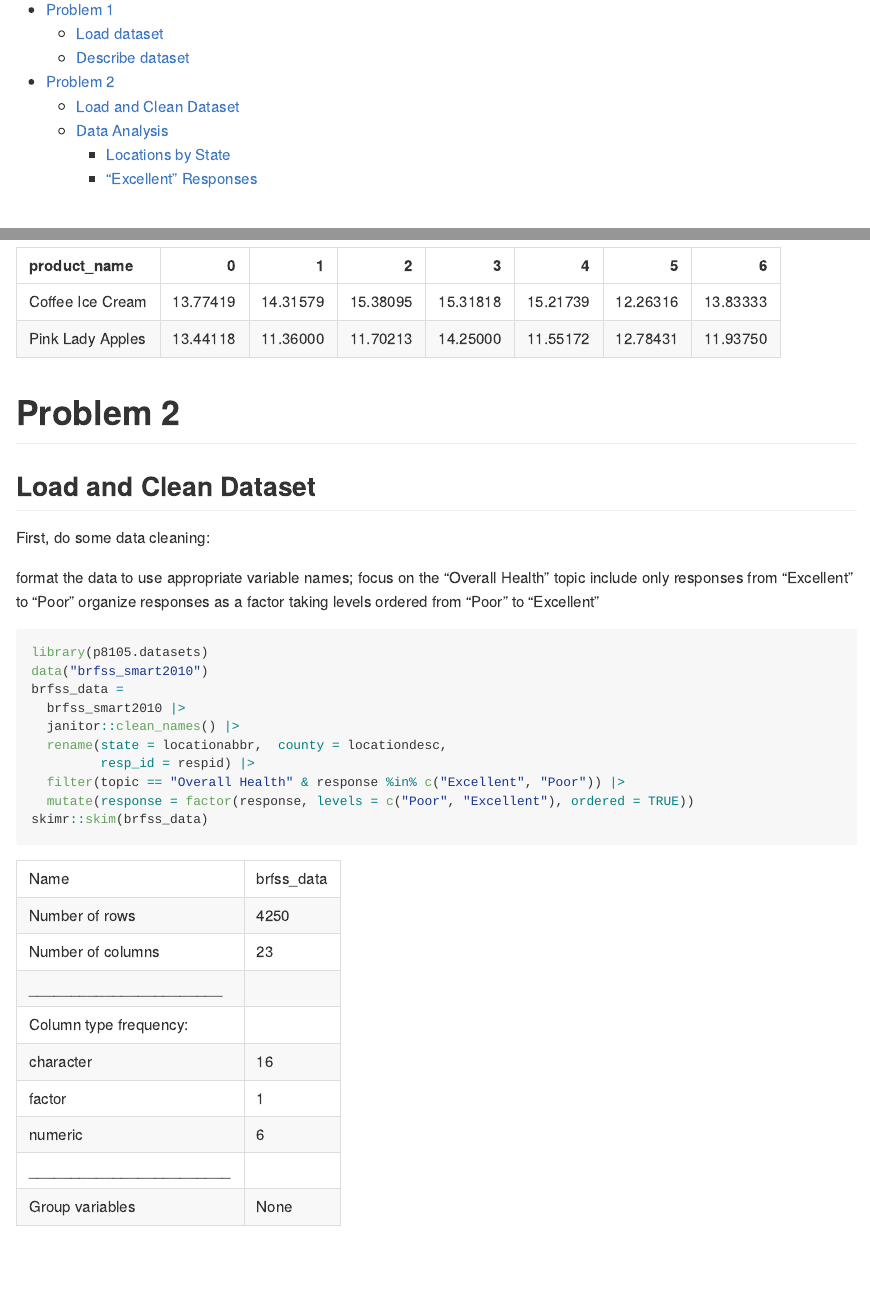
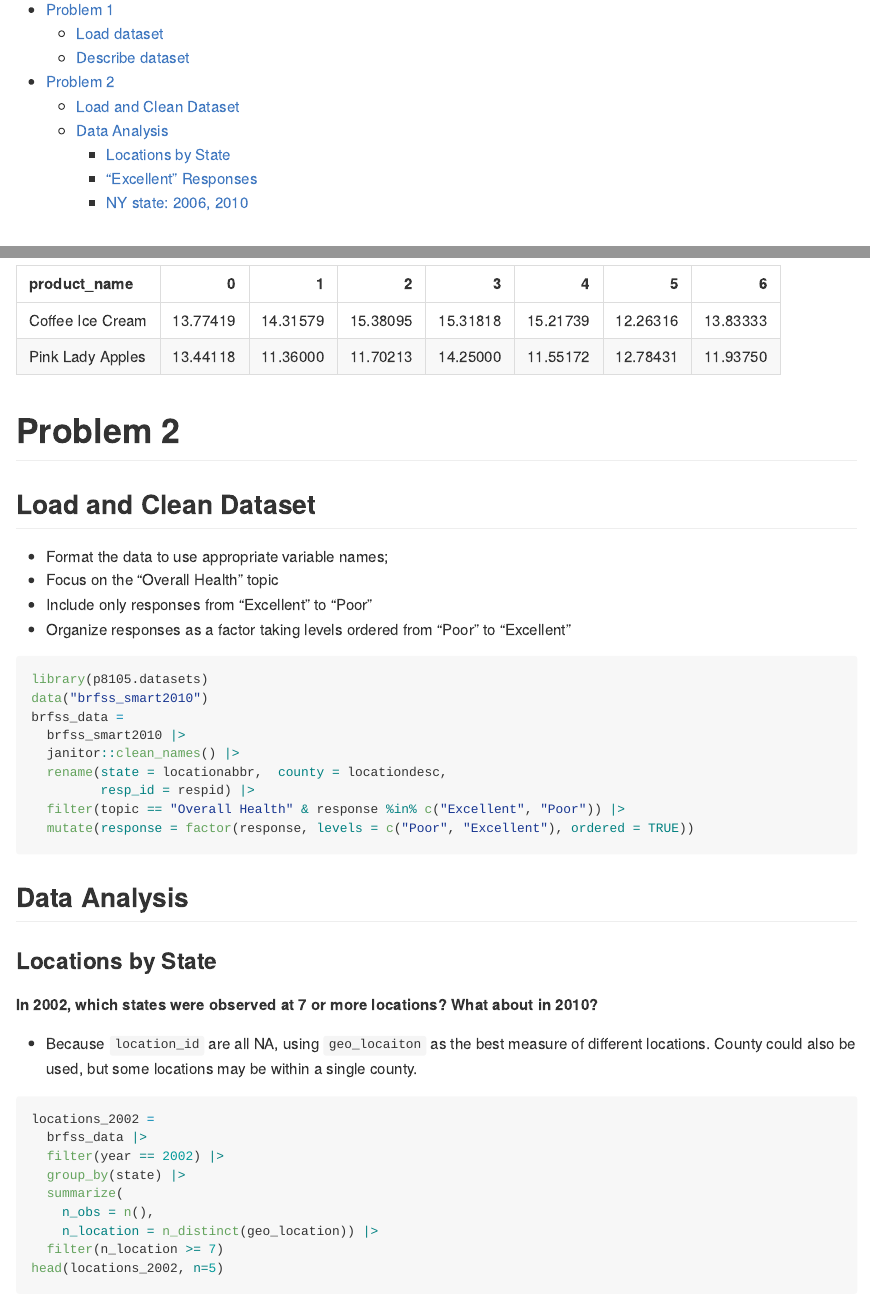
Before and after one commit to kaylas2138/p8105_hw3_khs2138, an R Markdown document (p8105_hw3_khs2138.Rmd): the page in a window 1100 px wide, from 150 px down, and a second part further down, joined at a grey line. The pictures show the output file p8105_hw3_khs2138.md that the author committed with the source, drawn offline in the style of GitHub.

Commit message:
Problem 2 - Final, cleaning up (removing skimr, formatting markdown)

````diff
--- a/p8105_hw3_khs2138.Rmd
+++ b/p8105_hw3_khs2138.Rmd
@@ -103,12 +102,10 @@ insta_df |>
 
 ## Load and Clean Dataset
 
-First, do some data cleaning:
-
-format the data to use appropriate variable names;
-focus on the “Overall Health” topic
-include only responses from “Excellent” to “Poor”
-organize responses as a factor taking levels ordered from “Poor” to “Excellent”
+* Format the data to use appropriate variable names;
+* Focus on the “Overall Health” topic
+* Include only responses from “Excellent” to “Poor”
+* Organize responses as a factor taking levels ordered from “Poor” to “Excellent”
 
 ```{r load_brfss}
 library(p8105.datasets)
@@ -120,15 +117,13 @@ brfss_data =
          resp_id = respid) |>
   filter(topic == "Overall Health" & response %in% c("Excellent", "Poor")) |>
   mutate(response = factor(response, levels = c("Poor", "Excellent"), ordered = TRUE))
-skimr::skim(brfss_data)
-
-
 ```
 
 ## Data Analysis
 
 ### Locations by State
-In 2002, which states were observed at 7 or more locations? What about in 2010?
+
+**In 2002, which states were observed at 7 or more locations? What about in 2010?**
 
 * Because `location_id` are all NA, using `geo_locaiton` as the best measure of different locations. County could also be used, but some locations may be within a single county.
 
````
Also changed, not shown: p8105_hw3_khs2138.md, p8105_hw3_khs2138.Rmd (10 more changed lines).
